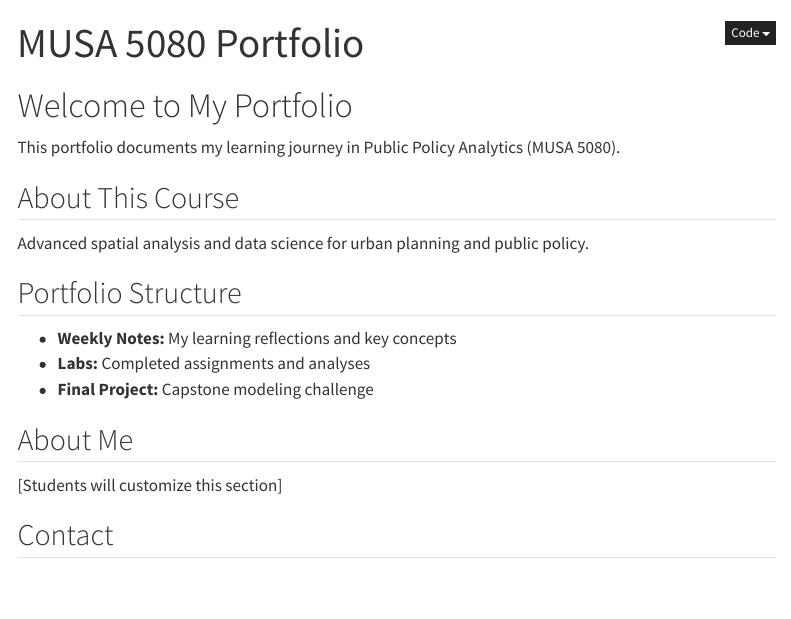
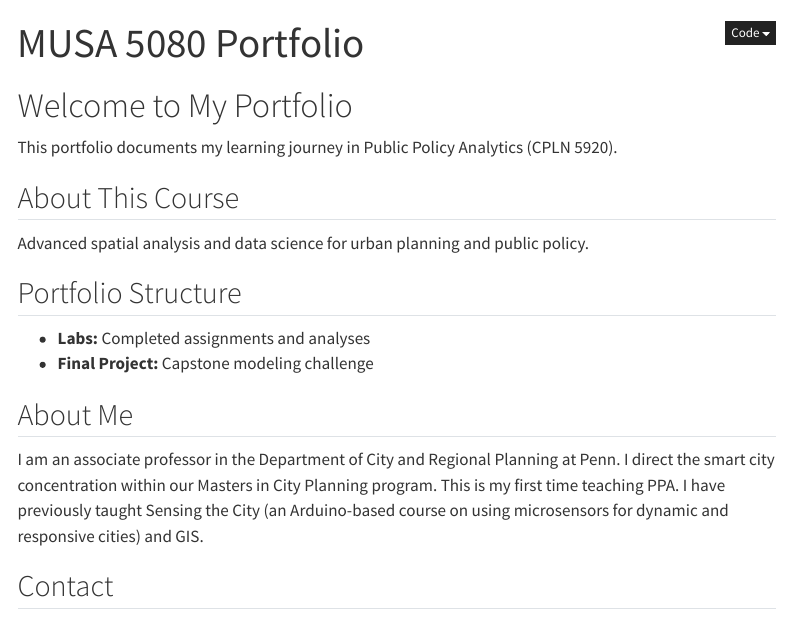
Before and after one commit to allisonlass/cpln-5902-student-site-example, a Quarto document (index.qmd): the page in a window 1100 px wide, from its top. Rendered offline with R 4.5, knitr and Pandoc in place of Quarto, with nearby package versions; menus at the side of the page are left out.

Commit message:
Update index.qmd

```diff
--- a/index.qmd
+++ b/index.qmd
@@ -4,18 +4,18 @@ title: "MUSA 5080 Portfolio"
 
 # Welcome to My Portfolio
 
-This portfolio documents my learning journey in Public Policy Analytics (MUSA 5080).
+This portfolio documents my learning journey in Public Policy Analytics (CPLN 5920).
 
 ## About This Course
 Advanced spatial analysis and data science for urban planning and public policy.
 
 ## Portfolio Structure
-- **Weekly Notes:** My learning reflections and key concepts
 - **Labs:** Completed assignments and analyses
 - **Final Project:** Capstone modeling challenge
 
 ## About Me
-[Students will customize this section]
+I am an associate professor in the Department of City and Regional Planning at Penn. I direct the smart city concentration
+within our Masters in City Planning program. This is my first time teaching PPA. I have previously taught Sensing the City (an Arduino-based course on using microsensors for dynamic and responsive cities) and GIS.
 
 ## Contact
 - Email: [your.email@upenn.edu]
```
